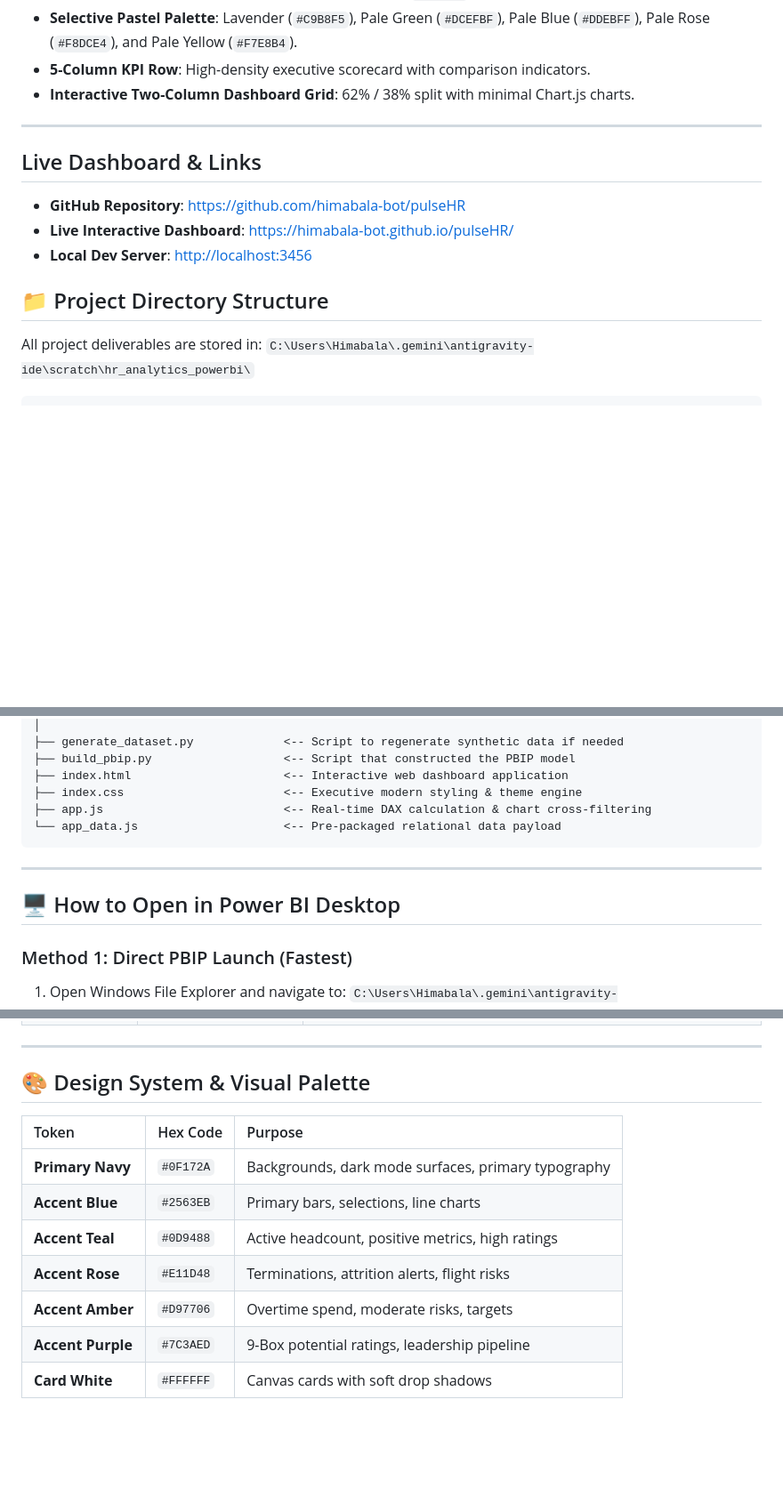
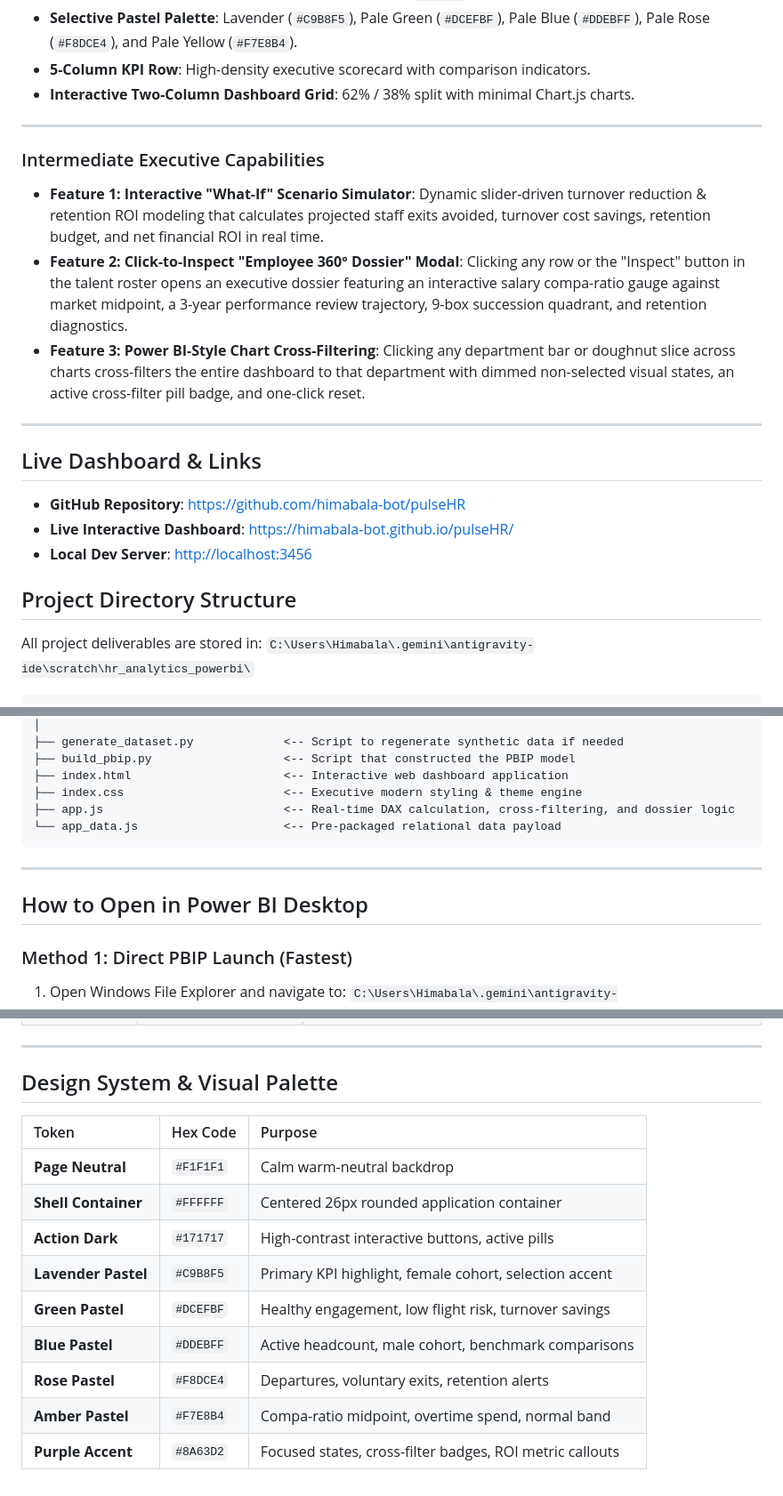
Before and after one commit to himabala-bot/pulseHR, a Markdown page: README.md, 3 parts joined by grey strips. Shown at 89% size. Drawn GitHub-style; blank space fills up the shorter version.

Commit message:
Update README with intermediate executive capabilities and pastel palette

````diff
--- a/README.md
+++ b/README.md
@@ -12,6 +12,13 @@ Redesigned with a **premium, minimal SaaS analytics aesthetic**:
 
 ---
 
+### Intermediate Executive Capabilities
+- **Feature 1: Interactive "What-If" Scenario Simulator**: Dynamic slider-driven turnover reduction & retention ROI modeling that calculates projected staff exits avoided, turnover cost savings, retention budget, and net financial ROI in real time.
+- **Feature 2: Click-to-Inspect "Employee 360° Dossier" Modal**: Clicking any row or the "Inspect" button in the talent roster opens an executive dossier featuring an interactive salary compa-ratio gauge against market midpoint, a 3-year performance review trajectory, 9-box succession quadrant, and retention diagnostics.
+- **Feature 3: Power BI-Style Chart Cross-Filtering**: Clicking any department bar or doughnut slice across charts cross-filters the entire dashboard to that department with dimmed non-selected visual states, an active cross-filter pill badge, and one-click reset.
+
+---
+
 ## Live Dashboard & Links
 
 - **GitHub Repository**: [https://github.com/himabala-bot/pulseHR](https://github.com/himabala-bot/pulseHR)
@@ -19,7 +26,7 @@ Redesigned with a **premium, minimal SaaS analytics aesthetic**:
 - **Local Dev Server**: [http://localhost:3456](http://localhost:3456)
 
 
-## 📁 Project Directory Structure
+## Project Directory Structure
 
 All project deliverables are stored in:
 `C:\Users\Himabala\.gemini\antigravity-ide\scratch\hr_analytics_powerbi\`
@@ -52,13 +59,13 @@ hr_analytics_powerbi/
 ├── build_pbip.py                   <-- Script that constructed the PBIP model
 ├── index.html                      <-- Interactive web dashboard application
 ├── index.css                       <-- Executive modern styling & theme engine
-├── app.js                          <-- Real-time DAX calculation & chart cross-filtering
+├── app.js                          <-- Real-time DAX calculation, cross-filtering, and dossier logic
 └── app_data.js                     <-- Pre-packaged relational data payload
 ```
 
 ---
 
-## 🖥️ How to Open in Power BI Desktop
+## How to Open in Power BI Desktop
 
 ### Method 1: Direct PBIP Launch (Fastest)
 1. Open Windows File Explorer and navigate to:
@@ -131,14 +138,16 @@ erDiagram
 
 ---
 
-## 🎨 Design System & Visual Palette
+## Design System & Visual Palette
 
 | Token | Hex Code | Purpose |
 | :--- | :--- | :--- |
-| **Primary Navy** | `#0F172A` | Backgrounds, dark mode surfaces, primary typography |
-| **Accent Blue** | `#2563EB` | Primary bars, selections, line charts |
-| **Accent Teal** | `#0D9488` | Active headcount, positive metrics, high ratings |
-| **Accent Rose** | `#E11D48` | Terminations, attrition alerts, flight risks |
-| **Accent Amber** | `#D97706` | Overtime spend, moderate risks, targets |
-| **Accent Purple** | `#7C3AED` | 9-Box potential ratings, leadership pipeline |
-| **Card White** | `#FFFFFF` | Canvas cards with soft drop shadows |
+| **Page Neutral** | `#F1F1F1` | Calm warm-neutral backdrop |
+| **Shell Container** | `#FFFFFF` | Centered 26px rounded application container |
+| **Action Dark** | `#171717` | High-contrast interactive buttons, active pills |
+| **Lavender Pastel** | `#C9B8F5` | Primary KPI highlight, female cohort, selection accent |
+| **Green Pastel** | `#DCEFBF` | Healthy engagement, low flight risk, turnover savings |
+| **Blue Pastel** | `#DDEBFF` | Active headcount, male cohort, benchmark comparisons |
+| **Rose Pastel** | `#F8DCE4` | Departures, voluntary exits, retention alerts |
+| **Amber Pastel** | `#F7E8B4` | Compa-ratio midpoint, overtime spend, normal band |
+| **Purple Accent** | `#8A63D2` | Focused states, cross-filter badges, ROI metric callouts |
````
Also changed, not shown: other parts of README.md (+2 -2 lines).
